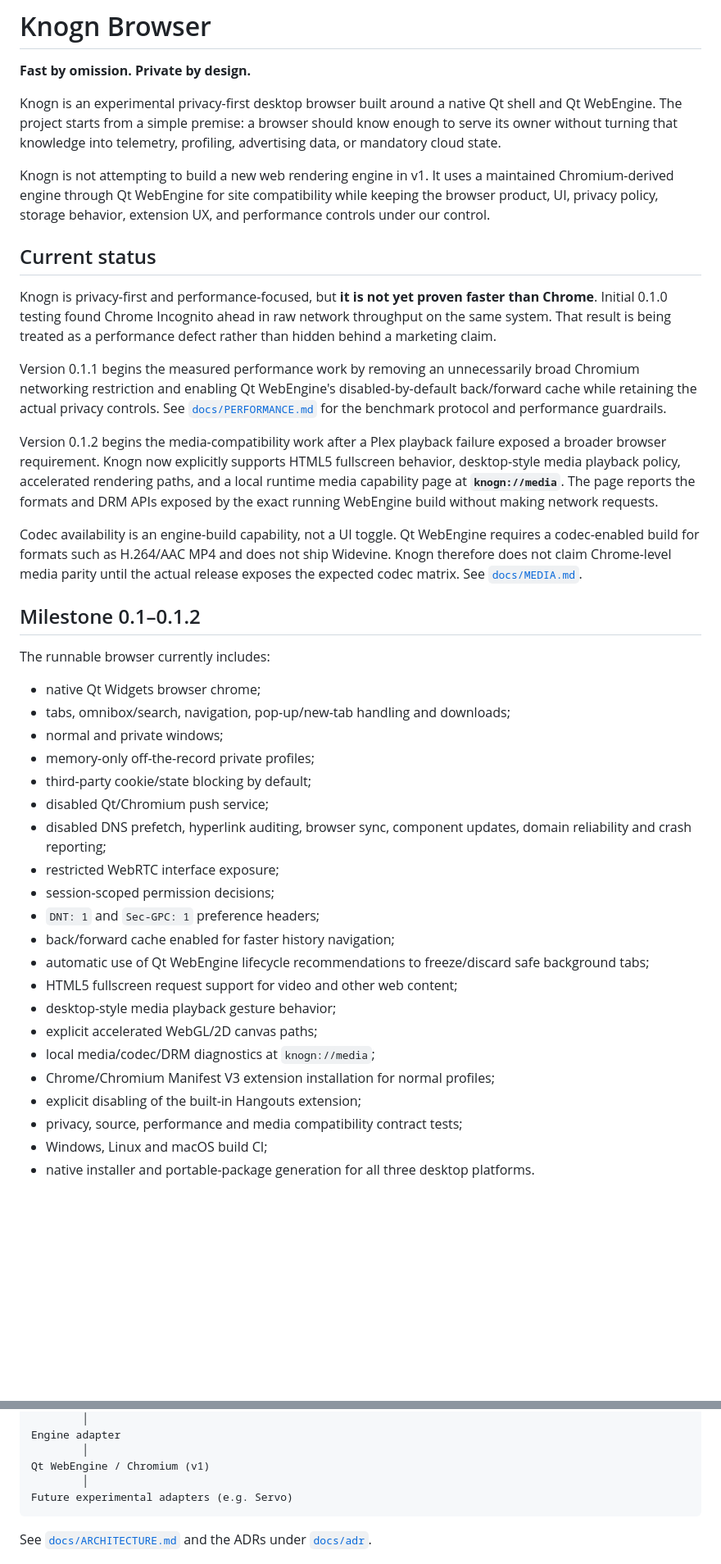
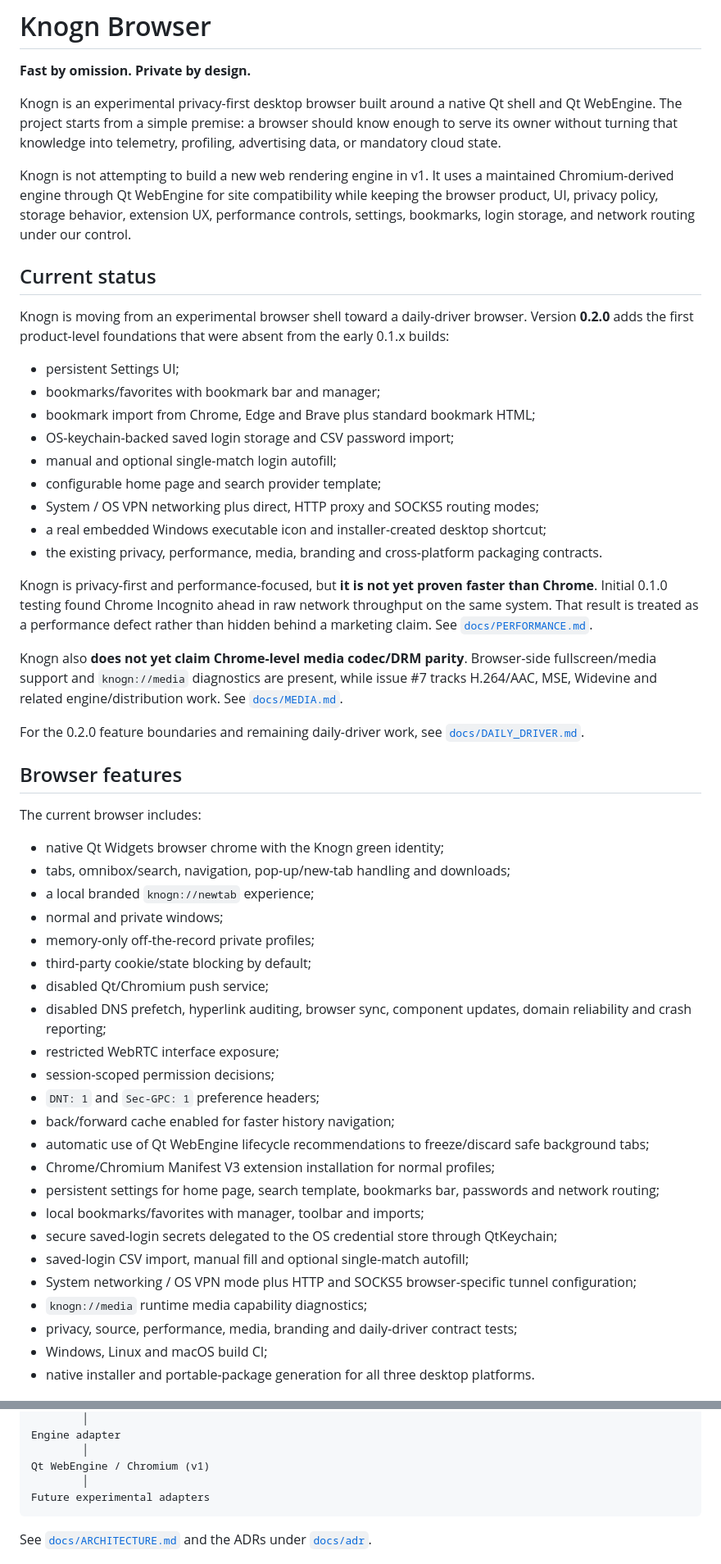
Before and after one commit to rclevenger-hm/knogn-browser, a Markdown page: README.md, 2 parts joined by grey strips. Shown at 82% size. Drawn GitHub-style; blank space fills up the shorter version.

Commit message:
Document Knogn 0.2.0 daily-driver features

````diff
--- a/README.md
+++ b/README.md
@@ -4,24 +4,35 @@
 
 Knogn is an experimental privacy-first desktop browser built around a native Qt shell and Qt WebEngine. The project starts from a simple premise: a browser should know enough to serve its owner without turning that knowledge into telemetry, profiling, advertising data, or mandatory cloud state.
 
-Knogn is not attempting to build a new web rendering engine in v1. It uses a maintained Chromium-derived engine through Qt WebEngine for site compatibility while keeping the browser product, UI, privacy policy, storage behavior, extension UX, and performance controls under our control.
+Knogn is not attempting to build a new web rendering engine in v1. It uses a maintained Chromium-derived engine through Qt WebEngine for site compatibility while keeping the browser product, UI, privacy policy, storage behavior, extension UX, performance controls, settings, bookmarks, login storage, and network routing under our control.
 
 ## Current status
 
-Knogn is privacy-first and performance-focused, but **it is not yet proven faster than Chrome**. Initial 0.1.0 testing found Chrome Incognito ahead in raw network throughput on the same system. That result is being treated as a performance defect rather than hidden behind a marketing claim.
+Knogn is moving from an experimental browser shell toward a daily-driver browser. Version **0.2.0** adds the first product-level foundations that were absent from the early 0.1.x builds:
 
-Version 0.1.1 begins the measured performance work by removing an unnecessarily broad Chromium networking restriction and enabling Qt WebEngine's disabled-by-default back/forward cache while retaining the actual privacy controls. See [`docs/PERFORMANCE.md`](docs/PERFORMANCE.md) for the benchmark protocol and performance guardrails.
+- persistent Settings UI;
+- bookmarks/favorites with bookmark bar and manager;
+- bookmark import from Chrome, Edge and Brave plus standard bookmark HTML;
+- OS-keychain-backed saved login storage and CSV password import;
+- manual and optional single-match login autofill;
+- configurable home page and search provider template;
+- System / OS VPN networking plus direct, HTTP proxy and SOCKS5 routing modes;
+- a real embedded Windows executable icon and installer-created desktop shortcut;
+- the existing privacy, performance, media, branding and cross-platform packaging contracts.
 
-Version 0.1.2 begins the media-compatibility work after a Plex playback failure exposed a broader browser requirement. Knogn now explicitly supports HTML5 fullscreen behavior, desktop-style media playback policy, accelerated rendering paths, and a local runtime media capability page at **`knogn://media`**. The page reports the formats and DRM APIs exposed by the exact running WebEngine build without making network requests.
+Knogn is privacy-first and performance-focused, but **it is not yet proven faster than Chrome**. Initial 0.1.0 testing found Chrome Incognito ahead in raw network throughput on the same system. That result is treated as a performance defect rather than hidden behind a marketing claim. See [`docs/PERFORMANCE.md`](docs/PERFORMANCE.md).
 
-Codec availability is an engine-build capability, not a UI toggle. Qt WebEngine requires a codec-enabled build for formats such as H.264/AAC MP4 and does not ship Widevine. Knogn therefore does not claim Chrome-level media parity until the actual release exposes the expected codec matrix. See [`docs/MEDIA.md`](docs/MEDIA.md).
+Knogn also **does not yet claim Chrome-level media codec/DRM parity**. Browser-side fullscreen/media support and `knogn://media` diagnostics are present, while issue #7 tracks H.264/AAC, MSE, Widevine and related engine/distribution work. See [`docs/MEDIA.md`](docs/MEDIA.md).
 
-## Milestone 0.1–0.1.2
+For the 0.2.0 feature boundaries and remaining daily-driver work, see [`docs/DAILY_DRIVER.md`](docs/DAILY_DRIVER.md).
 
-The runnable browser currently includes:
+## Browser features
 
-- native Qt Widgets browser chrome;
+The current browser includes:
+
+- native Qt Widgets browser chrome with the Knogn green identity;
 - tabs, omnibox/search, navigation, pop-up/new-tab handling and downloads;
+- a local branded `knogn://newtab` experience;
 - normal and private windows;
 - memory-only off-the-record private profiles;
 - third-party cookie/state blocking by default;
@@ -32,13 +43,14 @@ The runnable browser currently includes:
 - `DNT: 1` and `Sec-GPC: 1` preference headers;
 - back/forward cache enabled for faster history navigation;
 - automatic use of Qt WebEngine lifecycle recommendations to freeze/discard safe background tabs;
-- HTML5 fullscreen request support for video and other web content;
-- desktop-style media playback gesture behavior;
-- explicit accelerated WebGL/2D canvas paths;
-- local media/codec/DRM diagnostics at `knogn://media`;
 - Chrome/Chromium Manifest V3 extension installation for normal profiles;
-- explicit disabling of the built-in Hangouts extension;
-- privacy, source, performance and media compatibility contract tests;
+- persistent settings for home page, search template, bookmarks bar, passwords and network routing;
+- local bookmarks/favorites with manager, toolbar and imports;
+- secure saved-login secrets delegated to the OS credential store through QtKeychain;
+- saved-login CSV import, manual fill and optional single-match autofill;
+- System networking / OS VPN mode plus HTTP and SOCKS5 browser-specific tunnel configuration;
+- `knogn://media` runtime media capability diagnostics;
+- privacy, source, performance, media, branding and daily-driver contract tests;
 - Windows, Linux and macOS build CI;
 - native installer and portable-package generation for all three desktop platforms.
 
@@ -143,7 +176,7 @@ Engine adapter
         │
 Qt WebEngine / Chromium (v1)
         │
-Future experimental adapters (e.g. Servo)
+Future experimental adapters
 ```
 
 See [`docs/ARCHITECTURE.md`](docs/ARCHITECTURE.md) and the ADRs under [`docs/adr`](docs/adr).
````
Also changed, not shown: other parts of README.md (+28 -7 lines).
